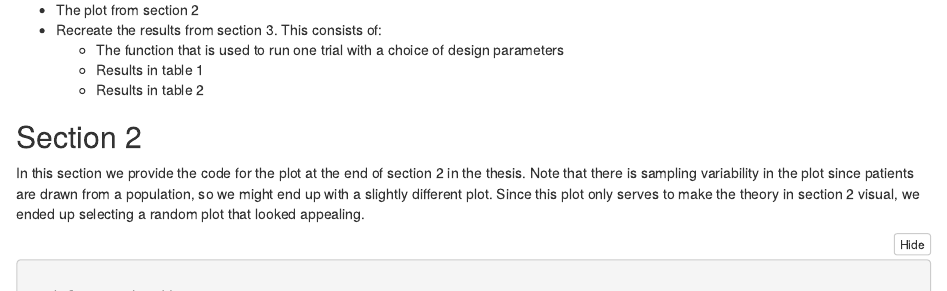
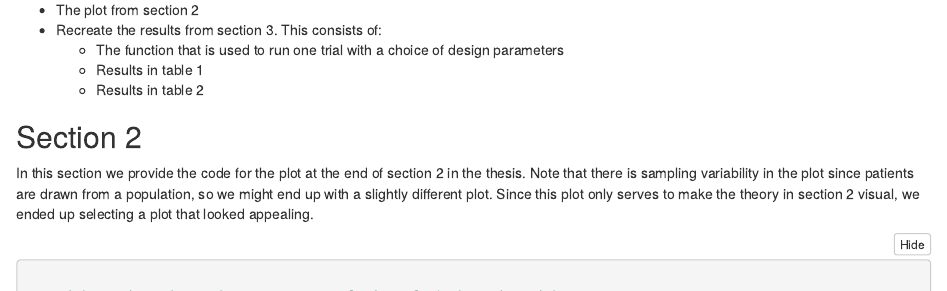
Before and after one commit to mfkros/ThesisMF, an R Markdown document (FinalThesisDeliverables_Maury-Kros_2032205/Code/Code_Thesis.Rmd): the page in a window 1100 px wide, from 220 px down. The pictures show the output file FinalThesisDeliverables_Maury-Kros_2032205/Code/Code_Thesis.nb.html that the author committed with the source, opened offline.

Commit message:
All deliverables

````diff
--- a/FinalThesisDeliverables_Maury-Kros_2032205/Code/Code_Thesis.Rmd
+++ b/FinalThesisDeliverables_Maury-Kros_2032205/Code/Code_Thesis.Rmd
@@ -17,7 +17,7 @@ This notebook serves as supplementary material to the master thesis. Over the co
 
 ## Section 2
 
-In this section we provide the code for the plot at the end of section 2 in the thesis. Note that there is sampling variability in the plot since patients are drawn from a population, so we might end up with a slightly different plot. Since this plot only serves to make the theory in section 2 visual, we ended up selecting a random plot that looked appealing.
+In this section we provide the code for the plot at the end of section 2 in the thesis. Note that there is sampling variability in the plot since patients are drawn from a population, so we might end up with a slightly different plot. Since this plot only serves to make the theory in section 2 visual, we ended up selecting a plot that looked appealing.
 
 ```{r}
 
````
Also changed, not shown: FinalThesisDeliverables_Maury-Kros_2032205/Code/.RData, FinalThesisDeliverables_Maury-Kros_2032205/Code/Code_Thesis.nb.html, FinalThesisReport_Maury-Kros_2032205.pdf (added), 3 other files.
